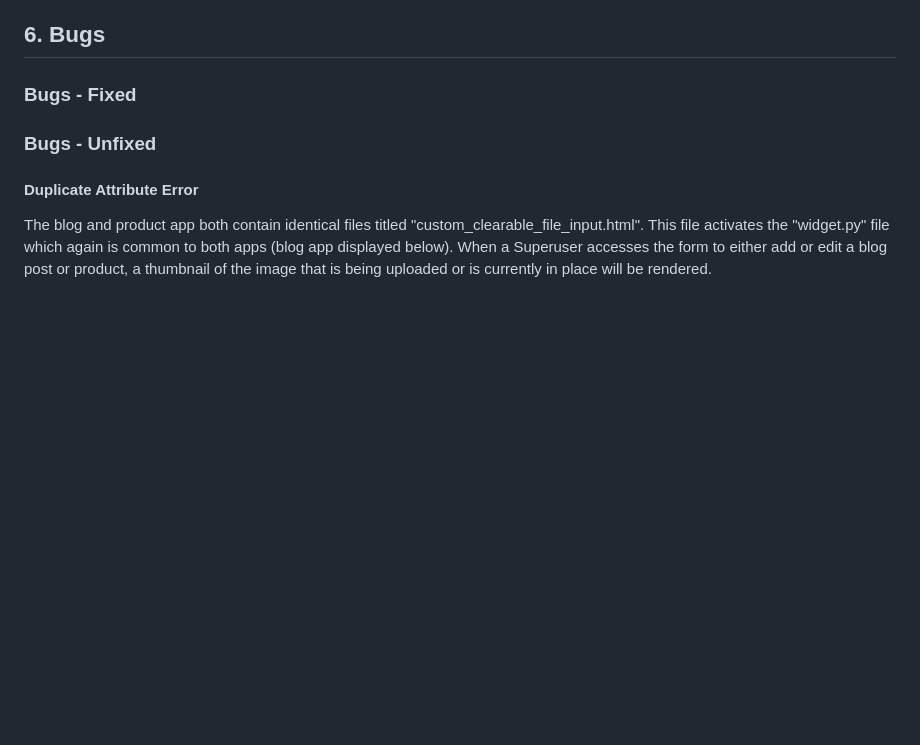
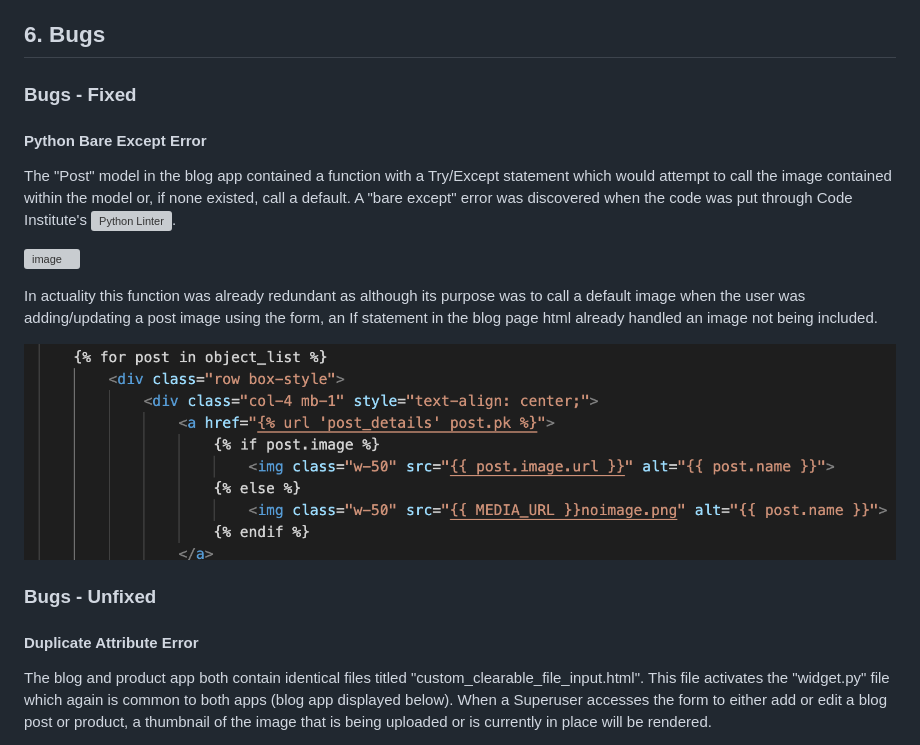
Before and after one commit to cmikedev/mystic-mindfulness, a Markdown page: README.md, the part around the change. Drawn GitHub-style; blank space fills up the shorter version; grey boxes are pictures that could not be loaded.

Commit message:
Doc: add Python Bare Except Error to README.md

```diff
--- a/README.md
+++ b/README.md
@@ -760,7 +760,19 @@ Form error - thinks there's 2 id's but the widget replaces the old image with th
 
 ### Bugs - Fixed
 
+#### Python Bare Except Error
 
+The "Post" model in the blog app contained a function with a Try/Except statement which would attempt to call the image contained within the model or, if none existed, call a default. A "bare except" error was discovered when the code was put through Code Institute's ![Python Linter](https://pep8ci.herokuapp.com/#).
+</br>
+
+![image](https://github.com/cmikedev/mystic-mindfulness/blob/main/readme_images/blog-models-pyerror.png?raw=true)</br>
+</br>
+
+In actuality this function was already redundant as although its purpose was to call a default image when the user was adding/updating a post image using the form, an If statement in the blog page html already handled an image not being included.
+</br>
+
+![image](https://github.com/cmikedev/mystic-mindfulness/blob/main/readme_images/blog-models-pyerror-fix.png?raw=true)</br>
+</br>
 
 
 ### Bugs - Unfixed
```
